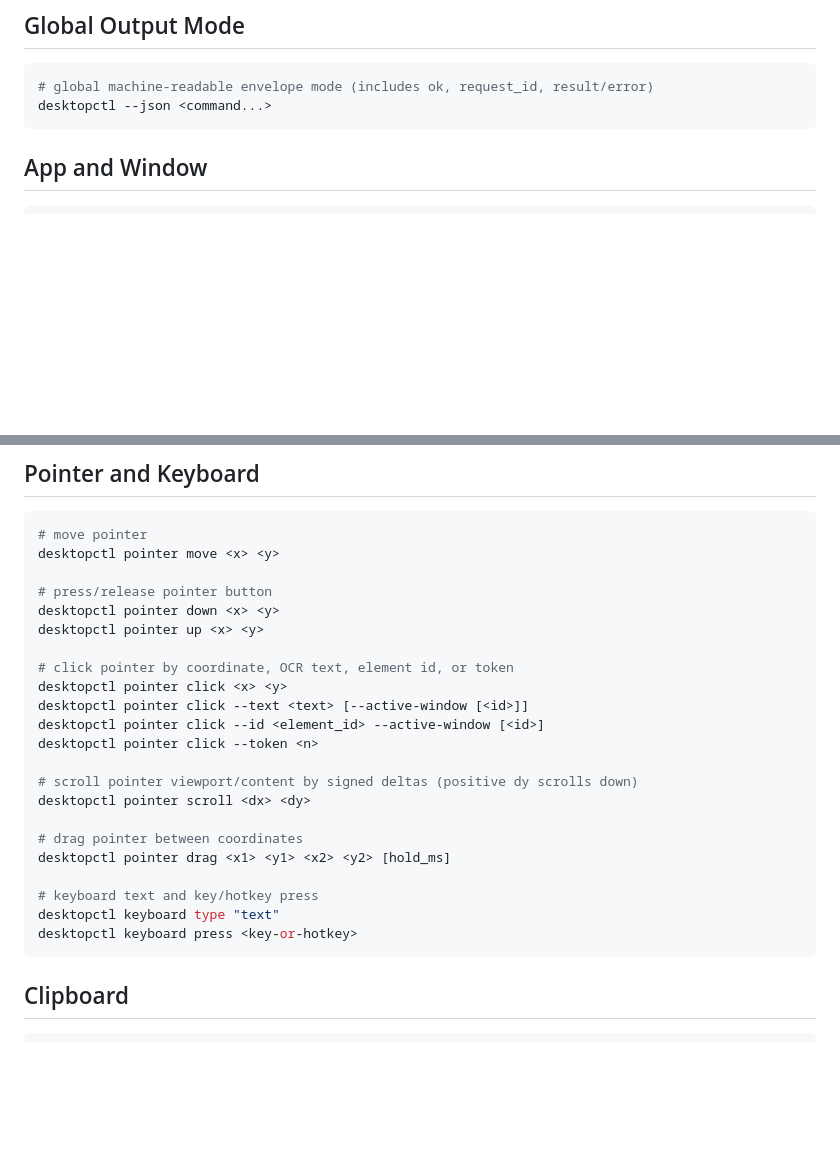
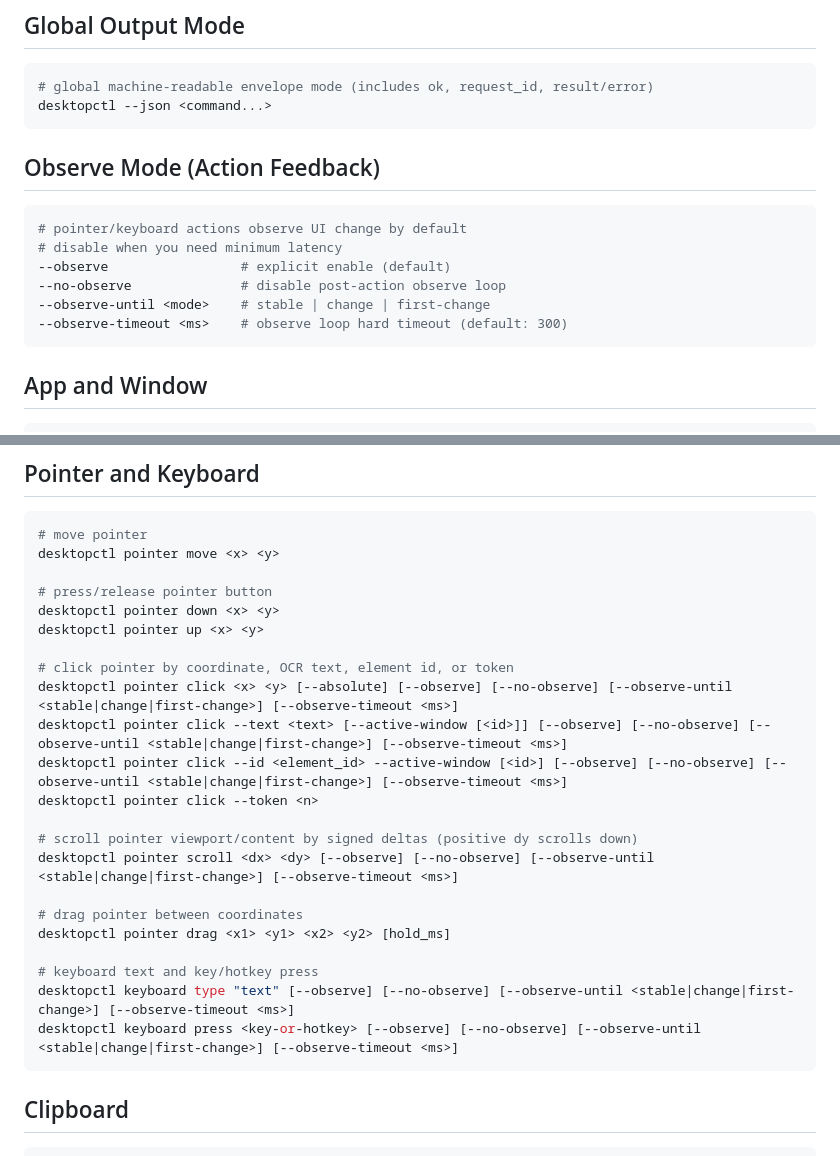
Before and after one commit to yaroshevych/desktopctl, a Markdown page: CLI.md, 2 parts joined by grey strips. Drawn GitHub-style; blank space fills up the shorter version.

Commit message:
document observe flags for pointer and keyboard actions

````diff
--- a/CLI.md
+++ b/CLI.md
@@ -7,6 +7,16 @@
 ```bash
 # global machine-readable envelope mode (includes ok, request_id, result/error)
 desktopctl --json <command...>
+```
+
+## Observe Mode (Action Feedback)
+```bash
+# pointer/keyboard actions observe UI change by default
+# disable when you need minimum latency
+--observe                 # explicit enable (default)
+--no-observe              # disable post-action observe loop
+--observe-until <mode>    # stable | change | first-change
+--observe-timeout <ms>    # observe loop hard timeout (default: 300)
 ```
 
 ## App and Window
@@ -64,20 +74,20 @@ desktopctl pointer down <x> <y>
 desktopctl pointer up <x> <y>
 
 # click pointer by coordinate, OCR text, element id, or token
-desktopctl pointer click <x> <y>
-desktopctl pointer click --text <text> [--active-window [<id>]]
-desktopctl pointer click --id <element_id> --active-window [<id>]
+desktopctl pointer click <x> <y> [--absolute] [--observe] [--no-observe] [--observe-until <stable|change|first-change>] [--observe-timeout <ms>]
+desktopctl pointer click --text <text> [--active-window [<id>]] [--observe] [--no-observe] [--observe-until <stable|change|first-change>] [--observe-timeout <ms>]
+desktopctl pointer click --id <element_id> --active-window [<id>] [--observe] [--no-observe] [--observe-until <stable|change|first-change>] [--observe-timeout <ms>]
 desktopctl pointer click --token <n>
 
 # scroll pointer viewport/content by signed deltas (positive dy scrolls down)
-desktopctl pointer scroll <dx> <dy>
+desktopctl pointer scroll <dx> <dy> [--observe] [--no-observe] [--observe-until <stable|change|first-change>] [--observe-timeout <ms>]
 
 # drag pointer between coordinates
 desktopctl pointer drag <x1> <y1> <x2> <y2> [hold_ms]
 
 # keyboard text and key/hotkey press
-desktopctl keyboard type "text"
-desktopctl keyboard press <key-or-hotkey>
+desktopctl keyboard type "text" [--observe] [--no-observe] [--observe-until <stable|change|first-change>] [--observe-timeout <ms>]
+desktopctl keyboard press <key-or-hotkey> [--observe] [--no-observe] [--observe-until <stable|change|first-change>] [--observe-timeout <ms>]
 ```
 
 ## Clipboard
````
